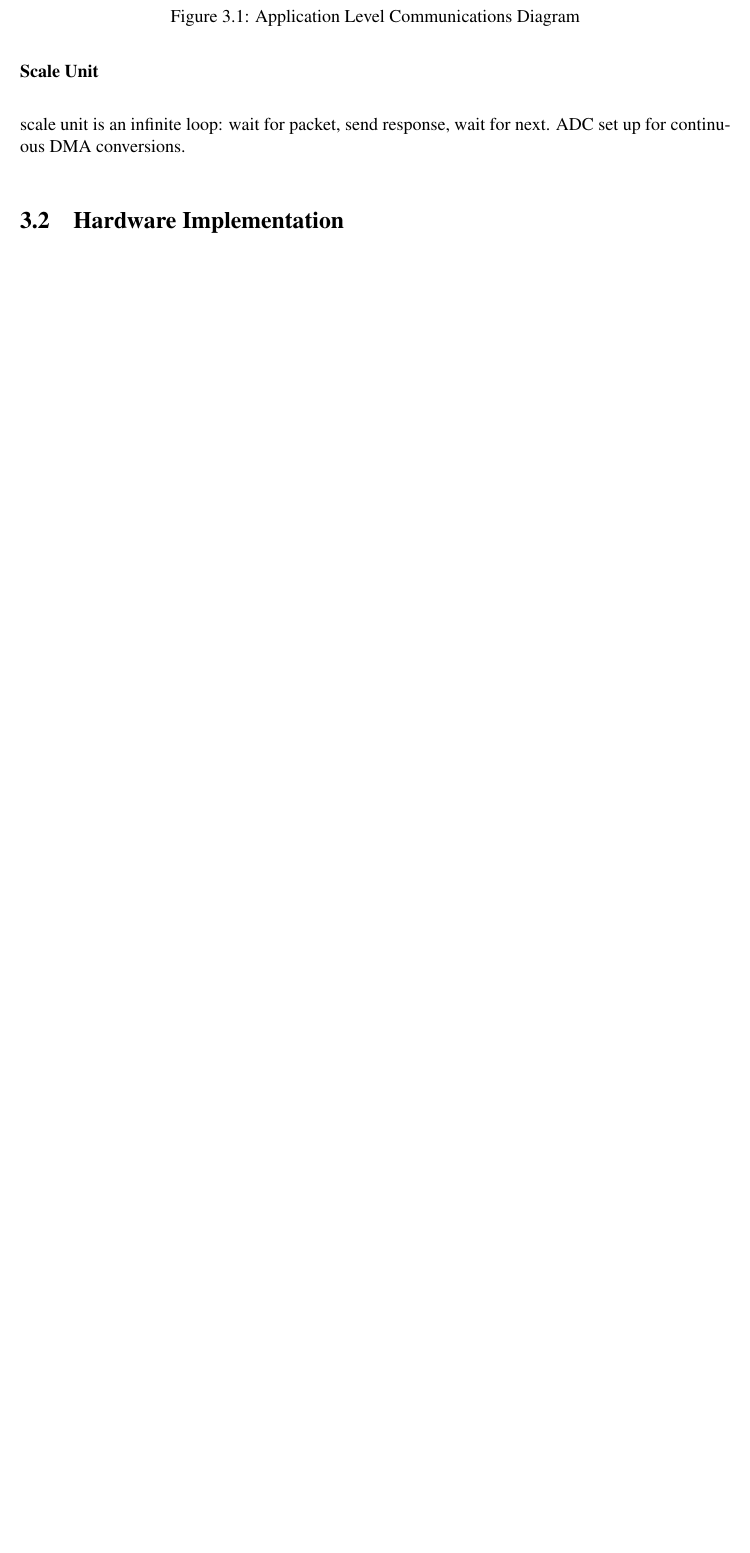
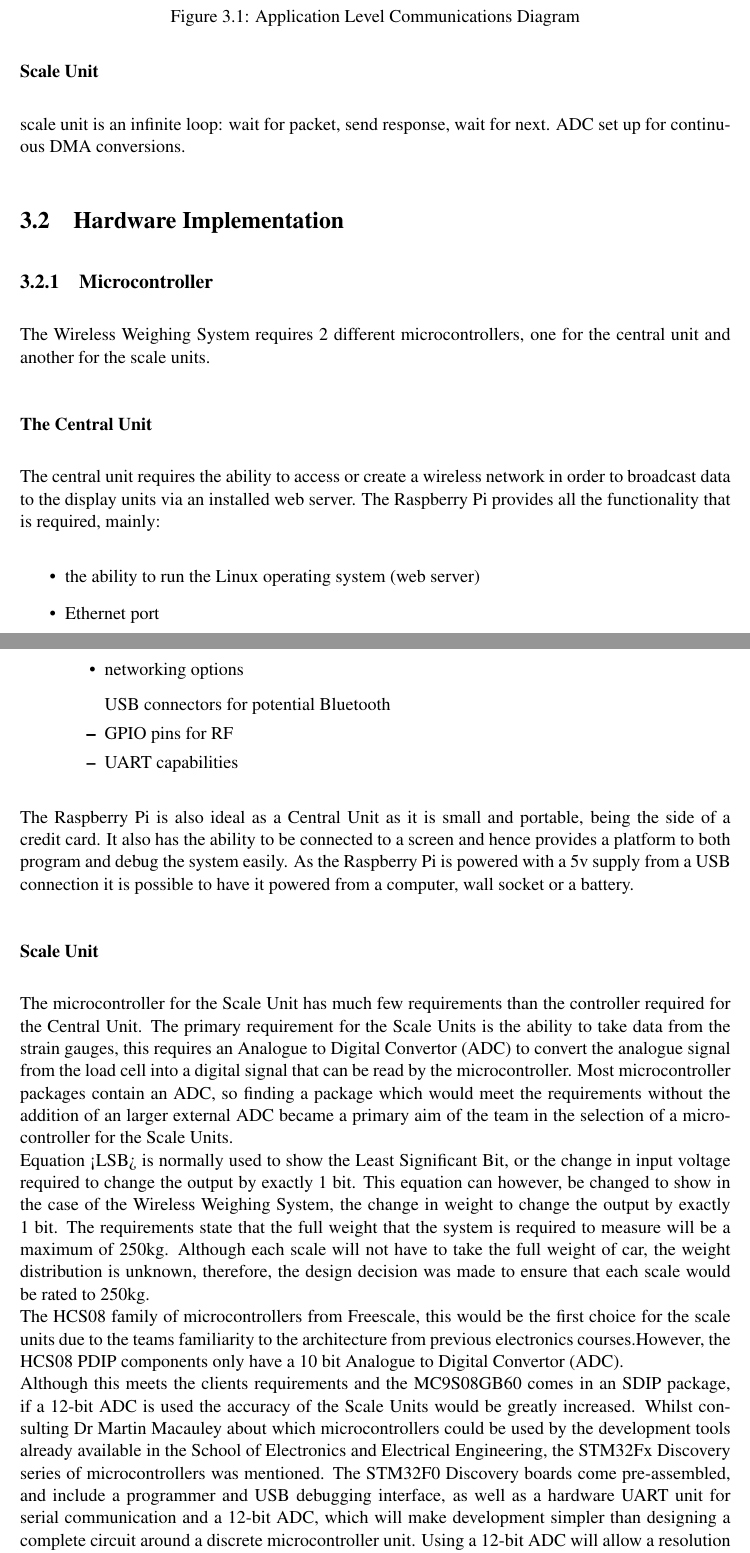
Before and after one commit to kristianhentschel/ESE3H-Team-Project-Group-N, a LaTeX document (tp3/Documentation/TeamN.tex, which reads tp3/Documentation/implementation/microcontroller.tex): part of page 16 of 20 before the commit and two parts of pages 16 and 17 of 23 after it, the two joined at a grey line, cut so that both start at the same text, the shorter picture padded with empty space. Compiled offline with pdfLaTeX.

Commit message:
added microcontroller and wireless selection

```diff
--- a/tp3/Documentation/TeamN.tex
+++ b/tp3/Documentation/TeamN.tex
@@ -57,9 +57,13 @@ The abstract goes here
 \chapter{Implementation}
 \label{impl}
 \section{Software Implementation}
-\input{implementation/software.tex}
+\input{implementation/software}
 \section{Hardware Implementation}
-\input{implementation/hardware.tex}
+\input{implementation/hardware}
+\subsection{Microcontroller}
+\input{implementation/microcontroller}
+\subsection{Wireless Communication Modules}
+\input{implementation/wireless}
 \subsection{Strain Gauge and Wheatstone Bridge}
 \input{implementation/analogue}
 \subsection{Instrumentation Amplifier}
--- /dev/null
+++ b/tp3/Documentation/implementation/microcontroller.tex
@@ -0,0 +1,25 @@
+The Wireless Weighing System requires 2 different microcontrollers, one for the central unit and another for the scale units.
+\subsubsection{The Central Unit}
+The central unit requires the ability to access or create a wireless network in order to broadcast data to the display units via an installed web server. The Raspberry Pi provides all the functionality that is required, mainly:
+	\begin{itemize}
+		\item the ability to run the Linux operating system (web server)
+		\item Ethernet port
+		\item \begin{itemize} networking options
+			\item USB connectors for potential Bluetooth
+			\item GPIO pins for RF
+			\item UART capabilities
+			\end{itemize}
+	\end{itemize}
+The Raspberry Pi is also ideal as a Central Unit as it is small and portable, being the side of a credit card. It also has the ability to be connected to a screen and hence provides a platform to both program and debug the system easily. As the Raspberry Pi is powered with a 5v supply from a USB connection it is possible to have it powered from a computer, wall socket or a battery.
+
+\subsubsection{Scale Unit}
+The microcontroller for the Scale Unit has much few requirements than the controller required for the Central Unit. The primary requirement for the Scale Units is the ability to take data from the strain gauges, this requires an Analogue to Digital Convertor (ADC) to convert the analogue signal from the load cell into a digital signal that can be read by the microcontroller. Most microcontroller packages contain an ADC, so finding a package which would meet the requirements without the addition of an larger external ADC became a primary aim of the team in the selection of a microcontroller for the Scale Units. \\
+%\frac{V_{FS}}{2^{N}} = LSB %//equation <LSB>
+Equation <LSB> is normally used to show the Least Significant Bit, or the change in input voltage required to change the output by exactly 1 bit. This equation can however, be changed to show in the case of the Wireless Weighing System, the change in weight to change the output by exactly 1 bit.
+The requirements state that the full weight that the system is required to measure will be a maximum of 250kg. Although each scale will not have to take the full weight of car, the weight distribution is unknown, therefore, the design decision was made to ensure that each scale would be rated to 250kg.  \\
+%\frac{Full Weight}}{2^{N}} = LSB %//equation <LSB 2>
+The HCS08 family of microcontrollers from Freescale, this would be the first choice for the scale units due to the teams familiarity to the architecture from previous electronics courses.However, the HCS08 PDIP components only have a 10 bit Analogue to Digital Convertor (ADC).   \\
+%\frac{250kg}{2^{10}} = 0.24kg
+Although this meets the clients requirements and the MC9S08GB60 comes in an SDIP package, if a 12-bit ADC is used the accuracy of the Scale Units would be greatly increased. Whilst consulting Dr Martin Macauley about which microcontrollers could be used by the development tools already available in the School of Electronics and Electrical Engineering, the STM32Fx Discovery series of microcontrollers was mentioned. The STM32F0 Discovery boards come pre-assembled, and include a programmer and USB debugging interface, as well as a hardware UART unit for serial communication and a 12-bit ADC, which will make development simpler than designing a complete circuit around a discrete microcontroller unit.  Using a 12-bit ADC will allow a resolution from the strain gauge of less than 100g. \\
+%\frac{250kg}{2^{12}} = 0.06kg
+However, if the system were to be mass-produced, it would certainly be more economical to manufacture purpose built PCBs that include the microprocessor and only the required peripheral components. \\
```
Also changed, not shown: tp3/Documentation/TeamN.bib (deleted, +0 -23 lines), tp3/Documentation/implementation/wireless.tex (added, +7 -0 lines), tp3/Documentation/TeamN.pdf, 5 other files.
